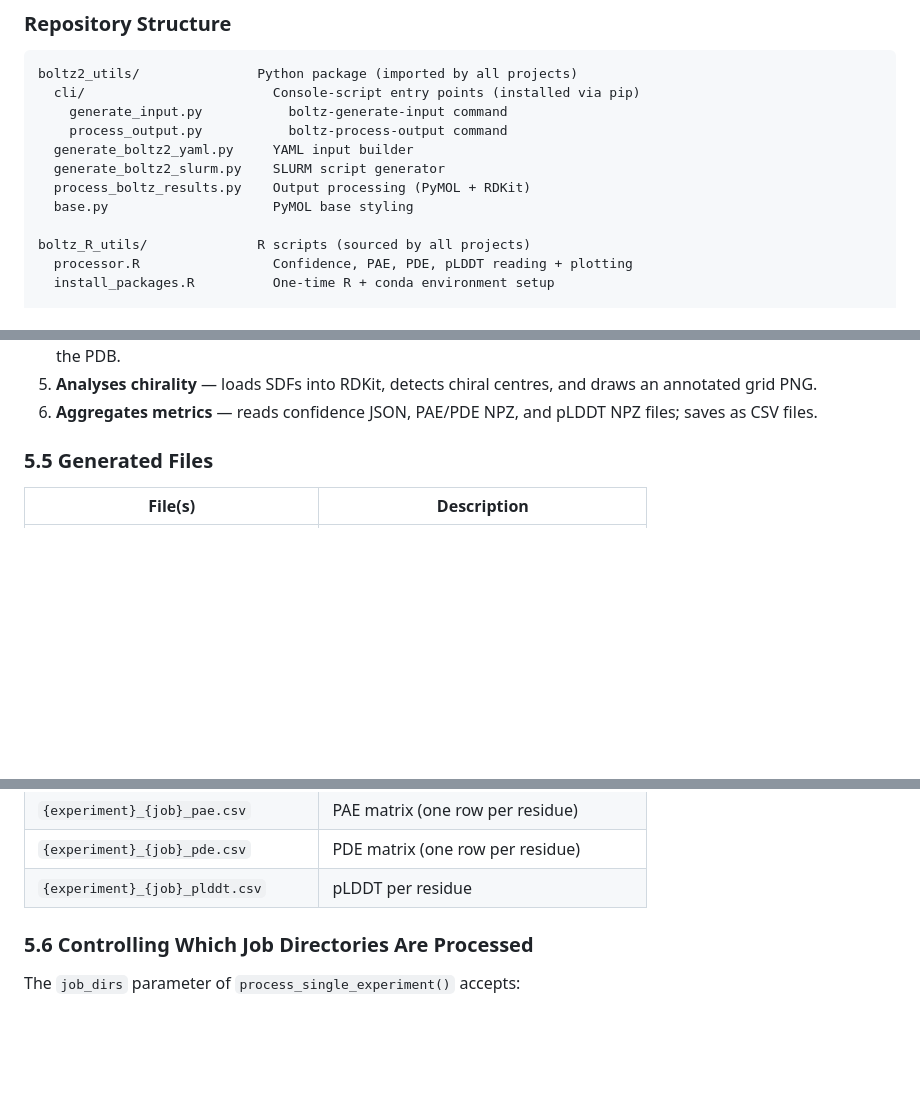
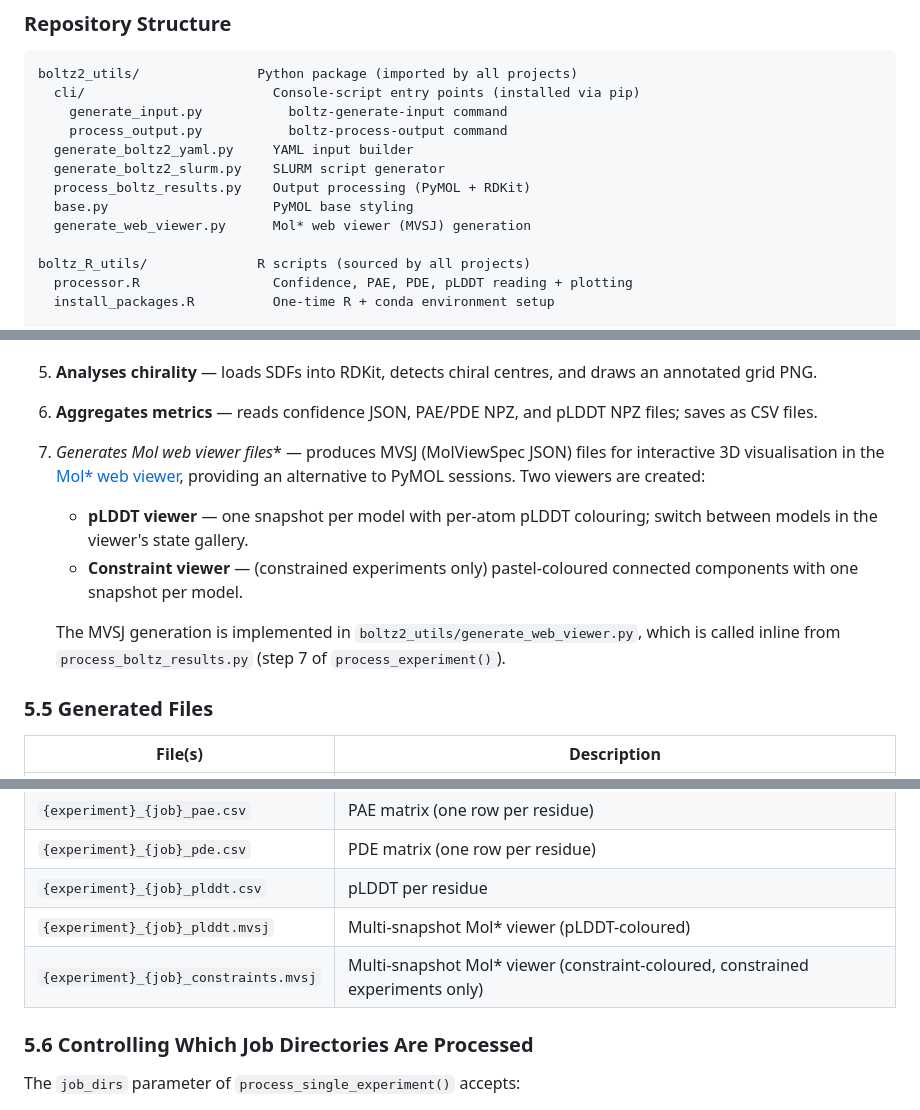
Before and after one commit to EricLarG4/aptaboltz, a Markdown page: README.md, 3 parts joined by grey strips. GitHub-like rendering; blank space fills up the shorter version.

Commit message:
docs: document new Mol* web viewer generation step and output files

```diff
--- a/README.md
+++ b/README.md
@@ -37,6 +37,7 @@ boltz2_utils/               Python package (imported by all projects)
   generate_boltz2_slurm.py    SLURM script generator
   process_boltz_results.py    Output processing (PyMOL + RDKit)
   base.py                     PyMOL base styling
+  generate_web_viewer.py      Mol* web viewer (MVSJ) generation
 
 boltz_R_utils/              R scripts (sourced by all projects)
   processor.R                 Confidence, PAE, PDE, pLDDT reading + plotting
@@ -612,6 +613,18 @@ For each (model × ligand × suffix × job-directory) combination:
    and draws an annotated grid PNG.
 6. **Aggregates metrics** — reads confidence JSON, PAE/PDE NPZ, and pLDDT
    NPZ files; saves as CSV files.
+7. **Generates Mol* web viewer files** — produces MVSJ (MolViewSpec JSON)
+   files for interactive 3D visualisation in the
+   [Mol* web viewer](https://molstar.org/viewer/), providing an alternative
+   to PyMOL sessions.  Two viewers are created:
+   - **pLDDT viewer** — one snapshot per model with per-atom pLDDT
+     colouring; switch between models in the viewer's state gallery.
+   - **Constraint viewer** — (constrained experiments only) pastel-coloured
+     connected components with one snapshot per model.
+
+   The MVSJ generation is implemented in
+   `boltz2_utils/generate_web_viewer.py`, which is called inline from
+   `process_boltz_results.py` (step 7 of `process_experiment()`).
 
 ### 5.5 Generated Files
 
@@ -627,6 +640,8 @@ For each (model × ligand × suffix × job-directory) combination:
 | `{experiment}_{job}_pae.csv` | PAE matrix (one row per residue) |
 | `{experiment}_{job}_pde.csv` | PDE matrix (one row per residue) |
 | `{experiment}_{job}_plddt.csv` | pLDDT per residue |
+| `{experiment}_{job}_plddt.mvsj` | Multi-snapshot Mol* viewer (pLDDT-coloured) |
+| `{experiment}_{job}_constraints.mvsj` | Multi-snapshot Mol* viewer (constraint-coloured, constrained experiments only) |
 
 ### 5.6 Controlling Which Job Directories Are Processed
 
```
